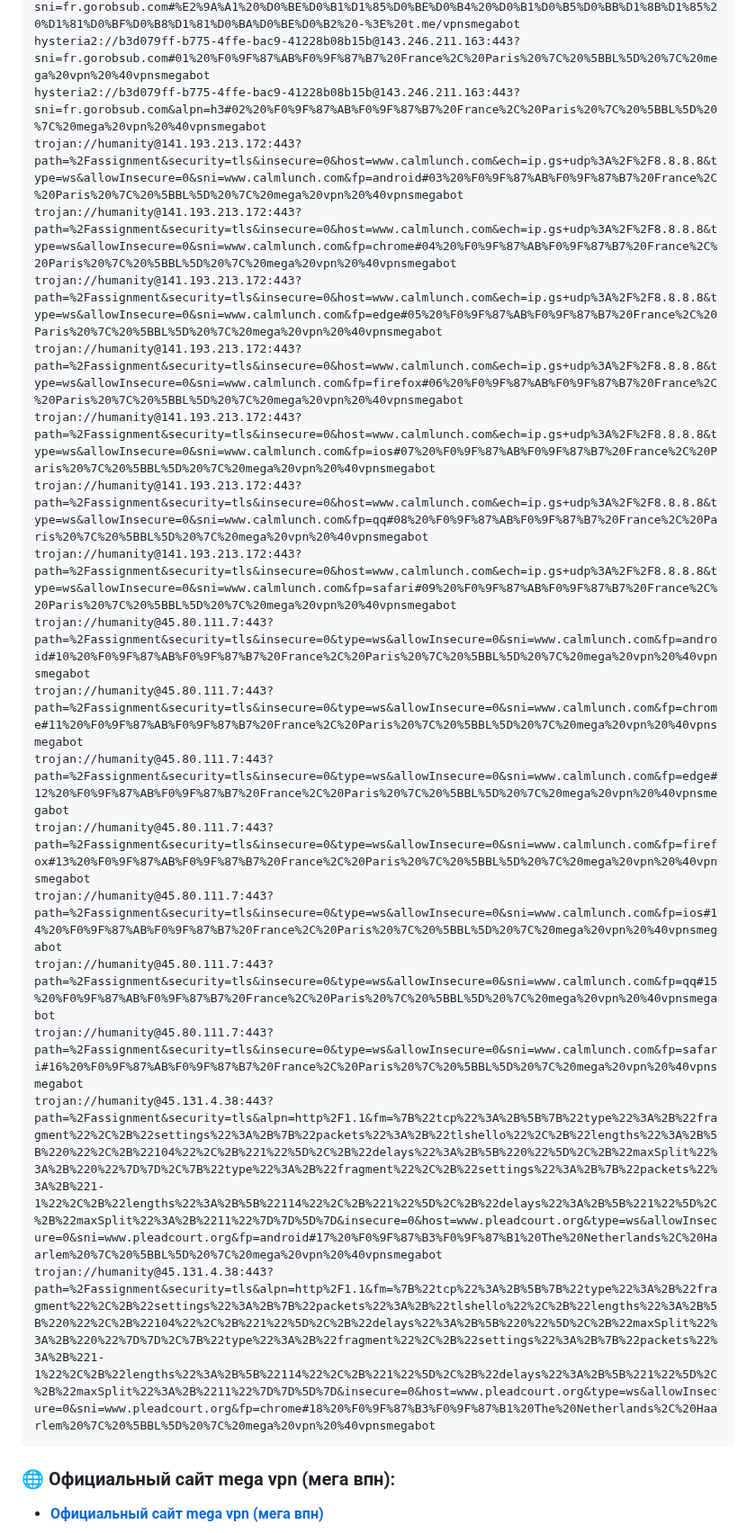
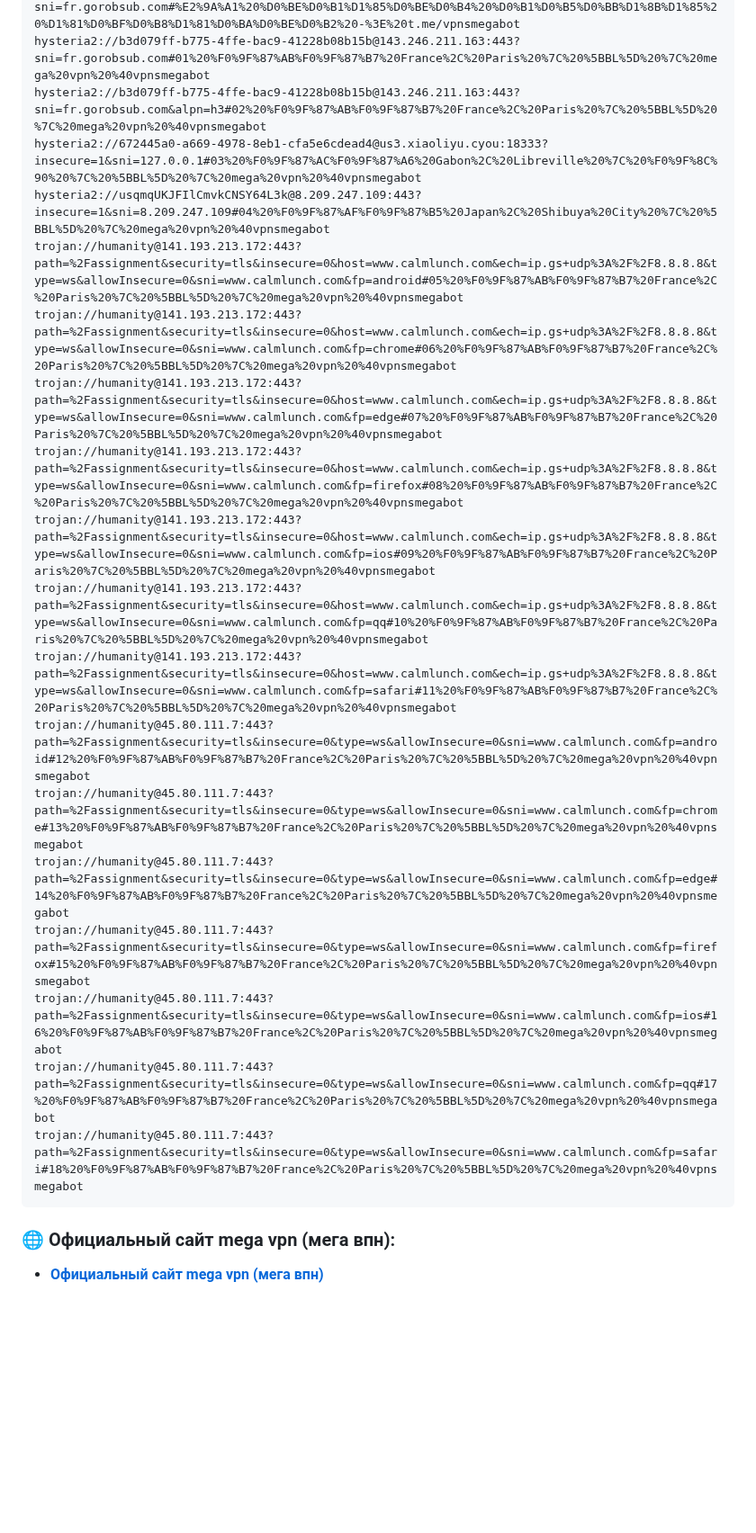
Before and after one commit to Andrejewild/hiddify-singbox-configs-ru, a Markdown page: README.md, the part around one of its changes. Shown at 90% size. Drawn GitHub-style; blank space fills up the shorter version.

Commit message:
⚡ mega vpn official update (2026-10-25 00:16 MSK) via @vpnsmegabot

````diff
--- a/README.md
+++ b/README.md
@@ -24,22 +24,22 @@ hysteria2://b3d079ff-b775-4ffe-bac9-41228b08b15b@143.246.211.163:443?sni=fr.goro
 hysteria2://b3d079ff-b775-4ffe-bac9-41228b08b15b@143.246.211.163:443?sni=fr.gorobsub.com#%E2%9A%A1%20%D0%BE%D0%B1%D1%85%D0%BE%D0%B4%20%D0%B1%D0%B5%D0%BB%D1%8B%D1%85%20%D1%81%D0%BF%D0%B8%D1%81%D0%BA%D0%BE%D0%B2%20-%3E%20t.me/vpnsmegabot
 hysteria2://b3d079ff-b775-4ffe-bac9-41228b08b15b@143.246.211.163:443?sni=fr.gorobsub.com#01%20%F0%9F%87%AB%F0%9F%87%B7%20France%2C%20Paris%20%7C%20%5BBL%5D%20%7C%20mega%20vpn%20%40vpnsmegabot
 hysteria2://b3d079ff-b775-4ffe-bac9-41228b08b15b@143.246.211.163:443?sni=fr.gorobsub.com&alpn=h3#02%20%F0%9F%87%AB%F0%9F%87%B7%20France%2C%20Paris%20%7C%20%5BBL%5D%20%7C%20mega%20vpn%20%40vpnsmegabot
-trojan://humanity@141.193.213.172:443?path=%2Fassignment&security=tls&insecure=0&host=www.calmlunch.com&ech=ip.gs+udp%3A%2F%2F8.8.8.8&type=ws&allowInsecure=0&sni=www.calmlunch.com&fp=android#03%20%F0%9F%87%AB%F0%9F%87%B7%20France%2C%20Paris%20%7C%20%5BBL%5D%20%7C%20mega%20vpn%20%40vpnsmegabot
-trojan://humanity@141.193.213.172:443?path=%2Fassignment&security=tls&insecure=0&host=www.calmlunch.com&ech=ip.gs+udp%3A%2F%2F8.8.8.8&type=ws&allowInsecure=0&sni=www.calmlunch.com&fp=chrome#04%20%F0%9F%87%AB%F0%9F%87%B7%20France%2C%20Paris%20%7C%20%5BBL%5D%20%7C%20mega%20vpn%20%40vpnsmegabot
-trojan://humanity@141.193.213.172:443?path=%2Fassignment&security=tls&insecure=0&host=www.calmlunch.com&ech=ip.gs+udp%3A%2F%2F8.8.8.8&type=ws&allowInsecure=0&sni=www.calmlunch.com&fp=edge#05%20%F0%9F%87%AB%F0%9F%87%B7%20France%2C%20Paris%20%7C%20%5BBL%5D%20%7C%20mega%20vpn%20%40vpnsmegabot
-trojan://humanity@141.193.213.172:443?path=%2Fassignment&security=tls&insecure=0&host=www.calmlunch.com&ech=ip.gs+udp%3A%2F%2F8.8.8.8&type=ws&allowInsecure=0&sni=www.calmlunch.com&fp=firefox#06%20%F0%9F%87%AB%F0%9F%87%B7%20France%2C%20Paris%20%7C%20%5BBL%5D%20%7C%20mega%20vpn%20%40vpnsmegabot
-trojan://humanity@141.193.213.172:443?path=%2Fassignment&security=tls&insecure=0&host=www.calmlunch.com&ech=ip.gs+udp%3A%2F%2F8.8.8.8&type=ws&allowInsecure=0&sni=www.calmlunch.com&fp=ios#07%20%F0%9F%87%AB%F0%9F%87%B7%20France%2C%20Paris%20%7C%20%5BBL%5D%20%7C%20mega%20vpn%20%40vpnsmegabot
-trojan://humanity@141.193.213.172:443?path=%2Fassignment&security=tls&insecure=0&host=www.calmlunch.com&ech=ip.gs+udp%3A%2F%2F8.8.8.8&type=ws&allowInsecure=0&sni=www.calmlunch.com&fp=qq#08%20%F0%9F%87%AB%F0%9F%87%B7%20France%2C%20Paris%20%7C%20%5BBL%5D%20%7C%20mega%20vpn%20%40vpnsmegabot
-trojan://humanity@141.193.213.172:443?path=%2Fassignment&security=tls&insecure=0&host=www.calmlunch.com&ech=ip.gs+udp%3A%2F%2F8.8.8.8&type=ws&allowInsecure=0&sni=www.calmlunch.com&fp=safari#09%20%F0%9F%87%AB%F0%9F%87%B7%20France%2C%20Paris%20%7C%20%5BBL%5D%20%7C%20mega%20vpn%20%40vpnsmegabot
-trojan://humanity@45.80.111.7:443?path=%2Fassignment&security=tls&insecure=0&type=ws&allowInsecure=0&sni=www.calmlunch.com&fp=android#10%20%F0%9F%87%AB%F0%9F%87%B7%20France%2C%20Paris%20%7C%20%5BBL%5D%20%7C%20mega%20vpn%20%40vpnsmegabot
-trojan://humanity@45.80.111.7:443?path=%2Fassignment&security=tls&insecure=0&type=ws&allowInsecure=0&sni=www.calmlunch.com&fp=chrome#11%20%F0%9F%87%AB%F0%9F%87%B7%20France%2C%20Paris%20%7C%20%5BBL%5D%20%7C%20mega%20vpn%20%40vpnsmegabot
-trojan://humanity@45.80.111.7:443?path=%2Fassignment&security=tls&insecure=0&type=ws&allowInsecure=0&sni=www.calmlunch.com&fp=edge#12%20%F0%9F%87%AB%F0%9F%87%B7%20France%2C%20Paris%20%7C%20%5BBL%5D%20%7C%20mega%20vpn%20%40vpnsmegabot
-trojan://humanity@45.80.111.7:443?path=%2Fassignment&security=tls&insecure=0&type=ws&allowInsecure=0&sni=www.calmlunch.com&fp=firefox#13%20%F0%9F%87%AB%F0%9F%87%B7%20France%2C%20Paris%20%7C%20%5BBL%5D%20%7C%20mega%20vpn%20%40vpnsmegabot
-trojan://humanity@45.80.111.7:443?path=%2Fassignment&security=tls&insecure=0&type=ws&allowInsecure=0&sni=www.calmlunch.com&fp=ios#14%20%F0%9F%87%AB%F0%9F%87%B7%20France%2C%20Paris%20%7C%20%5BBL%5D%20%7C%20mega%20vpn%20%40vpnsmegabot
-trojan://humanity@45.80.111.7:443?path=%2Fassignment&security=tls&insecure=0&type=ws&allowInsecure=0&sni=www.calmlunch.com&fp=qq#15%20%F0%9F%87%AB%F0%9F%87%B7%20France%2C%20Paris%20%7C%20%5BBL%5D%20%7C%20mega%20vpn%20%40vpnsmegabot
-trojan://humanity@45.80.111.7:443?path=%2Fassignment&security=tls&insecure=0&type=ws&allowInsecure=0&sni=www.calmlunch.com&fp=safari#16%20%F0%9F%87%AB%F0%9F%87%B7%20France%2C%20Paris%20%7C%20%5BBL%5D%20%7C%20mega%20vpn%20%40vpnsmegabot
-trojan://humanity@45.131.4.38:443?path=%2Fassignment&security=tls&alpn=http%2F1.1&fm=%7B%22tcp%22%3A%2B%5B%7B%22type%22%3A%2B%22fragment%22%2C%2B%22settings%22%3A%2B%7B%22packets%22%3A%2B%22tlshello%22%2C%2B%22lengths%22%3A%2B%5B%220%22%2C%2B%22104%22%2C%2B%221%22%5D%2C%2B%22delays%22%3A%2B%5B%220%22%5D%2C%2B%22maxSplit%22%3A%2B%220%22%7D%7D%2C%7B%22type%22%3A%2B%22fragment%22%2C%2B%22settings%22%3A%2B%7B%22packets%22%3A%2B%221-1%22%2C%2B%22lengths%22%3A%2B%5B%22114%22%2C%2B%221%22%5D%2C%2B%22delays%22%3A%2B%5B%221%22%5D%2C%2B%22maxSplit%22%3A%2B%2211%22%7D%7D%5D%7D&insecure=0&host=www.pleadcourt.org&type=ws&allowInsecure=0&sni=www.pleadcourt.org&fp=android#17%20%F0%9F%87%B3%F0%9F%87%B1%20The%20Netherlands%2C%20Haarlem%20%7C%20%5BBL%5D%20%7C%20mega%20vpn%20%40vpnsmegabot
-trojan://humanity@45.131.4.38:443?path=%2Fassignment&security=tls&alpn=http%2F1.1&fm=%7B%22tcp%22%3A%2B%5B%7B%22type%22%3A%2B%22fragment%22%2C%2B%22settings%22%3A%2B%7B%22packets%22%3A%2B%22tlshello%22%2C%2B%22lengths%22%3A%2B%5B%220%22%2C%2B%22104%22%2C%2B%221%22%5D%2C%2B%22delays%22%3A%2B%5B%220%22%5D%2C%2B%22maxSplit%22%3A%2B%220%22%7D%7D%2C%7B%22type%22%3A%2B%22fragment%22%2C%2B%22settings%22%3A%2B%7B%22packets%22%3A%2B%221-1%22%2C%2B%22lengths%22%3A%2B%5B%22114%22%2C%2B%221%22%5D%2C%2B%22delays%22%3A%2B%5B%221%22%5D%2C%2B%22maxSplit%22%3A%2B%2211%22%7D%7D%5D%7D&insecure=0&host=www.pleadcourt.org&type=ws&allowInsecure=0&sni=www.pleadcourt.org&fp=chrome#18%20%F0%9F%87%B3%F0%9F%87%B1%20The%20Netherlands%2C%20Haarlem%20%7C%20%5BBL%5D%20%7C%20mega%20vpn%20%40vpnsmegabot
+hysteria2://672445a0-a669-4978-8eb1-cfa5e6cdead4@us3.xiaoliyu.cyou:18333?insecure=1&sni=127.0.0.1#03%20%F0%9F%87%AC%F0%9F%87%A6%20Gabon%2C%20Libreville%20%7C%20%F0%9F%8C%90%20%7C%20%5BBL%5D%20%7C%20mega%20vpn%20%40vpnsmegabot
+hysteria2://usqmqUKJFIlCmvkCNSY64L3k@8.209.247.109:443?insecure=1&sni=8.209.247.109#04%20%F0%9F%87%AF%F0%9F%87%B5%20Japan%2C%20Shibuya%20City%20%7C%20%5BBL%5D%20%7C%20mega%20vpn%20%40vpnsmegabot
+trojan://humanity@141.193.213.172:443?path=%2Fassignment&security=tls&insecure=0&host=www.calmlunch.com&ech=ip.gs+udp%3A%2F%2F8.8.8.8&type=ws&allowInsecure=0&sni=www.calmlunch.com&fp=android#05%20%F0%9F%87%AB%F0%9F%87%B7%20France%2C%20Paris%20%7C%20%5BBL%5D%20%7C%20mega%20vpn%20%40vpnsmegabot
+trojan://humanity@141.193.213.172:443?path=%2Fassignment&security=tls&insecure=0&host=www.calmlunch.com&ech=ip.gs+udp%3A%2F%2F8.8.8.8&type=ws&allowInsecure=0&sni=www.calmlunch.com&fp=chrome#06%20%F0%9F%87%AB%F0%9F%87%B7%20France%2C%20Paris%20%7C%20%5BBL%5D%20%7C%20mega%20vpn%20%40vpnsmegabot
+trojan://humanity@141.193.213.172:443?path=%2Fassignment&security=tls&insecure=0&host=www.calmlunch.com&ech=ip.gs+udp%3A%2F%2F8.8.8.8&type=ws&allowInsecure=0&sni=www.calmlunch.com&fp=edge#07%20%F0%9F%87%AB%F0%9F%87%B7%20France%2C%20Paris%20%7C%20%5BBL%5D%20%7C%20mega%20vpn%20%40vpnsmegabot
+trojan://humanity@141.193.213.172:443?path=%2Fassignment&security=tls&insecure=0&host=www.calmlunch.com&ech=ip.gs+udp%3A%2F%2F8.8.8.8&type=ws&allowInsecure=0&sni=www.calmlunch.com&fp=firefox#08%20%F0%9F%87%AB%F0%9F%87%B7%20France%2C%20Paris%20%7C%20%5BBL%5D%20%7C%20mega%20vpn%20%40vpnsmegabot
+trojan://humanity@141.193.213.172:443?path=%2Fassignment&security=tls&insecure=0&host=www.calmlunch.com&ech=ip.gs+udp%3A%2F%2F8.8.8.8&type=ws&allowInsecure=0&sni=www.calmlunch.com&fp=ios#09%20%F0%9F%87%AB%F0%9F%87%B7%20France%2C%20Paris%20%7C%20%5BBL%5D%20%7C%20mega%20vpn%20%40vpnsmegabot
+trojan://humanity@141.193.213.172:443?path=%2Fassignment&security=tls&insecure=0&host=www.calmlunch.com&ech=ip.gs+udp%3A%2F%2F8.8.8.8&type=ws&allowInsecure=0&sni=www.calmlunch.com&fp=qq#10%20%F0%9F%87%AB%F0%9F%87%B7%20France%2C%20Paris%20%7C%20%5BBL%5D%20%7C%20mega%20vpn%20%40vpnsmegabot
+trojan://humanity@141.193.213.172:443?path=%2Fassignment&security=tls&insecure=0&host=www.calmlunch.com&ech=ip.gs+udp%3A%2F%2F8.8.8.8&type=ws&allowInsecure=0&sni=www.calmlunch.com&fp=safari#11%20%F0%9F%87%AB%F0%9F%87%B7%20France%2C%20Paris%20%7C%20%5BBL%5D%20%7C%20mega%20vpn%20%40vpnsmegabot
+trojan://humanity@45.80.111.7:443?path=%2Fassignment&security=tls&insecure=0&type=ws&allowInsecure=0&sni=www.calmlunch.com&fp=android#12%20%F0%9F%87%AB%F0%9F%87%B7%20France%2C%20Paris%20%7C%20%5BBL%5D%20%7C%20mega%20vpn%20%40vpnsmegabot
+trojan://humanity@45.80.111.7:443?path=%2Fassignment&security=tls&insecure=0&type=ws&allowInsecure=0&sni=www.calmlunch.com&fp=chrome#13%20%F0%9F%87%AB%F0%9F%87%B7%20France%2C%20Paris%20%7C%20%5BBL%5D%20%7C%20mega%20vpn%20%40vpnsmegabot
+trojan://humanity@45.80.111.7:443?path=%2Fassignment&security=tls&insecure=0&type=ws&allowInsecure=0&sni=www.calmlunch.com&fp=edge#14%20%F0%9F%87%AB%F0%9F%87%B7%20France%2C%20Paris%20%7C%20%5BBL%5D%20%7C%20mega%20vpn%20%40vpnsmegabot
+trojan://humanity@45.80.111.7:443?path=%2Fassignment&security=tls&insecure=0&type=ws&allowInsecure=0&sni=www.calmlunch.com&fp=firefox#15%20%F0%9F%87%AB%F0%9F%87%B7%20France%2C%20Paris%20%7C%20%5BBL%5D%20%7C%20mega%20vpn%20%40vpnsmegabot
+trojan://humanity@45.80.111.7:443?path=%2Fassignment&security=tls&insecure=0&type=ws&allowInsecure=0&sni=www.calmlunch.com&fp=ios#16%20%F0%9F%87%AB%F0%9F%87%B7%20France%2C%20Paris%20%7C%20%5BBL%5D%20%7C%20mega%20vpn%20%40vpnsmegabot
+trojan://humanity@45.80.111.7:443?path=%2Fassignment&security=tls&insecure=0&type=ws&allowInsecure=0&sni=www.calmlunch.com&fp=qq#17%20%F0%9F%87%AB%F0%9F%87%B7%20France%2C%20Paris%20%7C%20%5BBL%5D%20%7C%20mega%20vpn%20%40vpnsmegabot
+trojan://humanity@45.80.111.7:443?path=%2Fassignment&security=tls&insecure=0&type=ws&allowInsecure=0&sni=www.calmlunch.com&fp=safari#18%20%F0%9F%87%AB%F0%9F%87%B7%20France%2C%20Paris%20%7C%20%5BBL%5D%20%7C%20mega%20vpn%20%40vpnsmegabot
 ```
 
 ### 🌐 Официальный сайт mega vpn (мега впн):
````
Also changed, not shown: other parts of README.md (+1 -1 lines).
